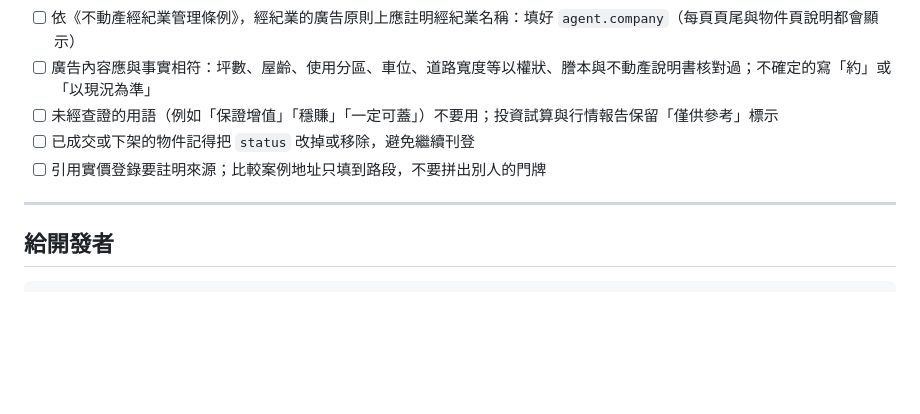
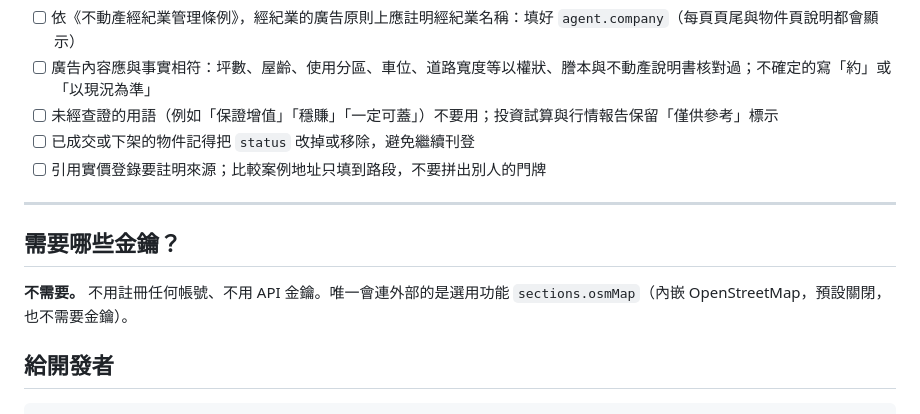
Before and after one commit to Larryveryhandsome/tw-listing-page, a Markdown page: README.md, the part around the change. GitHub-like rendering; blank space fills up the shorter version.

Commit message:
README：補上「需要哪些金鑰？」說明
Co-Authored-By: Claude Opus 5.5 <noreply@anthropic.com>

````diff
--- a/README.md
+++ b/README.md
@@ -121,6 +121,10 @@
 
 ---
 
+## 需要哪些金鑰？
+
+**不需要。** 不用註冊任何帳號、不用 API 金鑰。唯一會連外部的是選用功能 `sections.osmMap`（內嵌 OpenStreetMap，預設關閉，也不需要金鑰）。
+
 ## 給開發者
 
 ```
````
